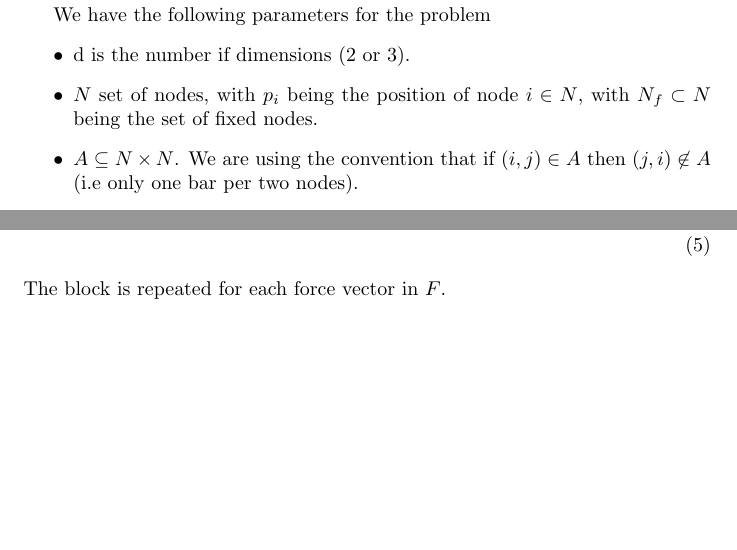
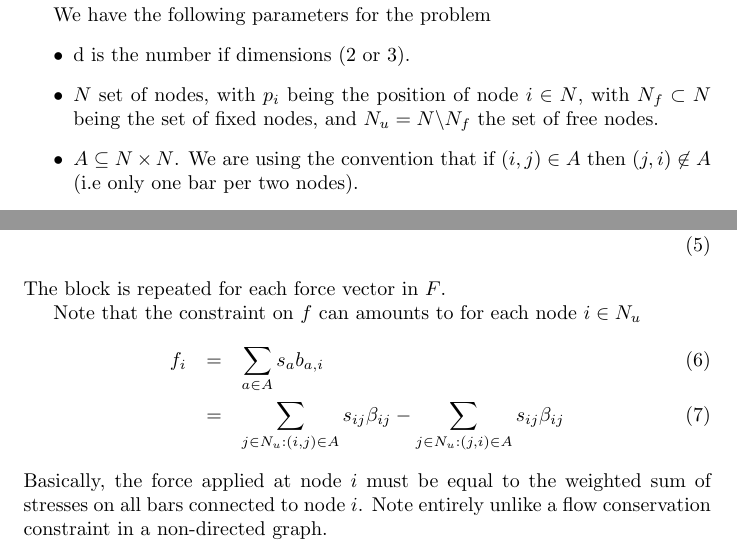
Before and after one commit to MOSEK/MosekCOModel.rust, a LaTeX problem sheet (examples/truss/doc/README.tex): two parts of pages 1 and 2 of 2, joined at a grey line, cut so that both start at the same text, the shorter picture padded with empty space. Compiled offline with pdfLaTeX.

Commit message:
working on truss

```diff
--- a/examples/truss/doc/README.tex
+++ b/examples/truss/doc/README.tex
@@ -18,7 +18,9 @@ structure.
 We have the following parameters for the problem
 \begin{itemize}
 \item $\mathrm{d}$ is the number if dimensions (2 or 3).
-\item $N$ set of nodes, with $p_i$ being the position of node $i\in N$, with $N_f\subset N$ being the set of fixed nodes.
+\item $N$ set of nodes, with $p_i$ being the position of node $i\in N$, with
+    $N_f\subset N$ being the set of fixed nodes, and $N_u=N\backslash N_f$ the
+        set of free nodes.
 \item $A\subseteq N\times N$. We are using the convention that if $(i,j)\in A$
     then $(j,i)\not\in A$ (i.e only one bar per two nodes).
 \item $w$ is the total available volume available of material for bars.
@@ -60,4 +62,14 @@ Then we define the problem as
 \end{eqnarray}
 The block is repeated for each force vector in $F$.
 
+Note that the constraint on $f$ can amounts to for each node $i\in N_u$
+\begin{eqnarray}
+    f_i & = & \sum_{a\in A} s_{a} b_{a,i} \\
+        & = & \sum_{j\in N_u:(i,j)\in A} s_{ij} \beta_{ij}
+            - \sum_{j\in N_u:(j,i)\in A} s_{ij} \beta_{ij}
+\end{eqnarray}
+Basically, the force applied at node $i$ must be equal to the weighted sum of
+stresses on all bars connected to node $i$. Note entirely unlike a flow
+conservation constraint in a non-directed graph.
+
 \end{document}
```
Also changed, not shown: 1 other file.
